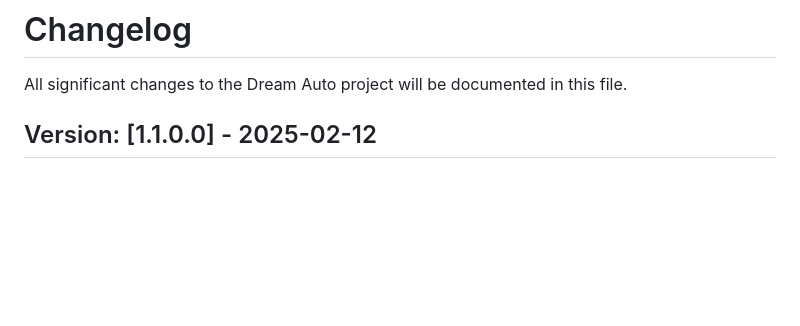
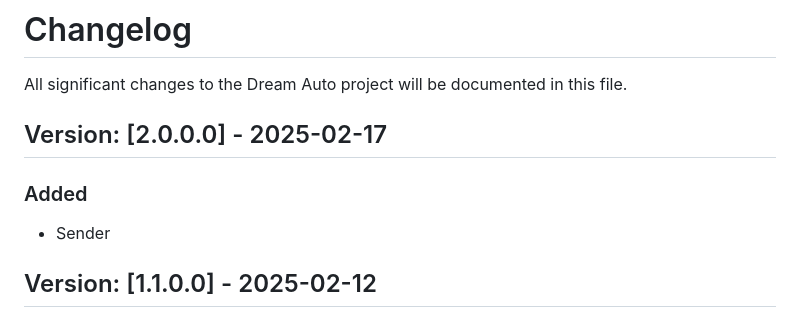
Before and after one commit to rwhrsbh/DreamAuto, a Markdown page: CHANGELOG.md, the part around the change. Drawn GitHub-style; blank space fills up the shorter version.

```diff
--- a/CHANGELOG.md
+++ b/CHANGELOG.md
@@ -1,6 +1,13 @@
 # Changelog
 
 All significant changes to the Dream Auto project will be documented in this file.
+
+## Version: [2.0.0.0] - 2025-02-17
+
+### Added
+
+- Sender
+
 
 ## Version: [1.1.0.0] - 2025-02-12
 
```
